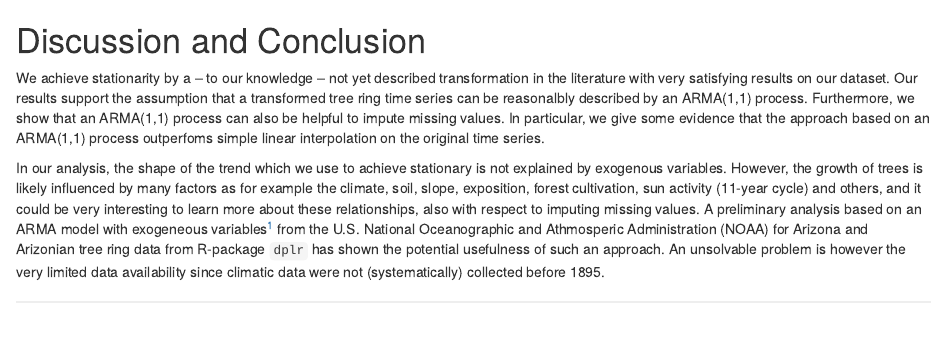
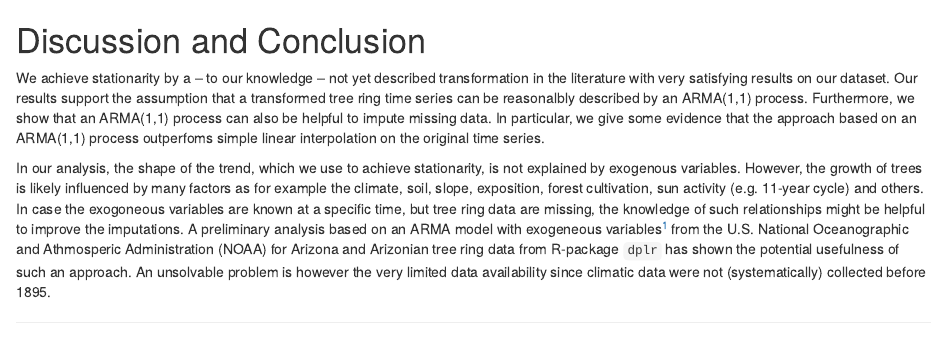
Before and after one commit to datarian/Time_Series_Final_Project, an R Markdown document (conclusion.Rmd): the page in a window 1100 px wide, from its top. Rendered offline with R 4.5, knitr and Pandoc, with nearby package versions.

Commit message:
Some minor changes.

```diff
--- a/conclusion.Rmd
+++ b/conclusion.Rmd
@@ -1,5 +1,5 @@
 # Discussion and Conclusion {#discussionandconclusion}
 
-We achieve stationarity by a -- to our knowledge -- not yet described transformation in the literature with very satisfying results on our dataset. Our results support the assumption that a transformed tree ring time series can be reasonalbly described by an ARMA(1,1) process. Furthermore, we show that an ARMA(1,1) process can also be helpful to impute missing values. In particular, we give some evidence that the approach based on an ARMA(1,1) process outperfoms simple linear interpolation on the original time series.
+We achieve stationarity by a -- to our knowledge -- not yet described transformation in the literature with very satisfying results on our dataset. Our results support the assumption that a transformed tree ring time series can be reasonalbly described by an ARMA(1,1) process. Furthermore, we show that an ARMA(1,1) process can also be helpful to impute missing data. In particular, we give some evidence that the approach based on an ARMA(1,1) process outperfoms simple linear interpolation on the original time series.
 
-In our analysis, the shape of the trend which we use to achieve stationary is not explained by exogenous variables. However, the growth of trees is likely influenced by many factors as for example the climate, soil, slope, exposition, forest cultivation, sun activity (11-year cycle) and others, and it could be very interesting to learn more about these relationships, also with respect to imputing missing values. A preliminary analysis based on an ARMA model with exogeneous variables^[Such models are also called ARMAX in the literature.] from the U.S. National Oceanographic and Athmosperic Administration (NOAA) for Arizona and Arizonian tree ring data from R-package `dplr` has shown the potential usefulness of such an approach. An unsolvable problem is however the very limited data availability since climatic data were not (systematically) collected before 1895.
+In our analysis, the shape of the trend, which we use to achieve stationarity, is not explained by exogenous variables. However, the growth of trees is likely influenced by many factors as for example the climate, soil, slope, exposition, forest cultivation, sun activity (e.g. 11-year cycle) and others. In case the exogoneous variables are known at a specific time, but tree ring data are missing, the knowledge of such relationships might be helpful to improve the imputations. A preliminary analysis based on an ARMA model with exogeneous variables^[Such models are also called ARMAX.] from the U.S. National Oceanographic and Athmosperic Administration (NOAA) for Arizona and Arizonian tree ring data from R-package `dplr` has shown the potential usefulness of such an approach. An unsolvable problem is however the very limited data availability since climatic data were not (systematically) collected before 1895.
```
